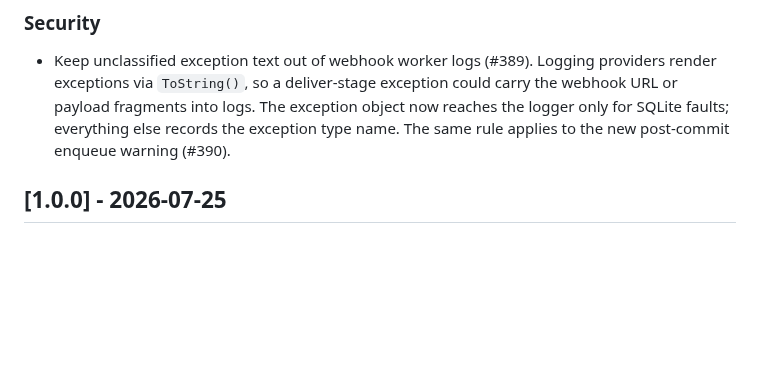
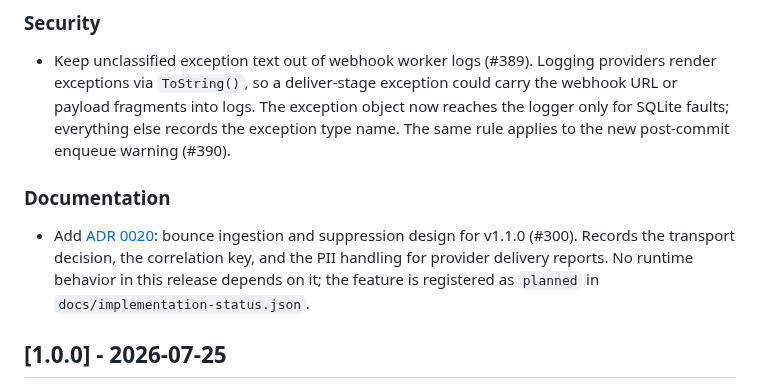
Before and after one commit to kooiei-in4a/amane-mailer, a Markdown page: CHANGELOG.md, the part around the change. Rendered like a GitHub page; blank space fills up the shorter version.

```diff
--- a/CHANGELOG.md
+++ b/CHANGELOG.md
@@ -52,6 +52,14 @@ unchanged, so upgrading requires no consumer action.
   carry the webhook URL or payload fragments into logs. The exception object now
   reaches the logger only for SQLite faults; everything else records the exception
   type name. The same rule applies to the new post-commit enqueue warning (#390).
+
+### Documentation
+
+- Add [ADR 0020](docs/adr/0020-bounce-ingestion-and-suppression.md): bounce ingestion
+  and suppression design for v1.1.0 (#300). Records the transport decision, the
+  correlation key, and the PII handling for provider delivery reports. No runtime
+  behavior in this release depends on it; the feature is registered as `planned` in
+  `docs/implementation-status.json`.
 
 ## [1.0.0] - 2026-07-25
 
```
Also changed, not shown: docs/releases/v1.0.1.md (+9 -0 lines).
